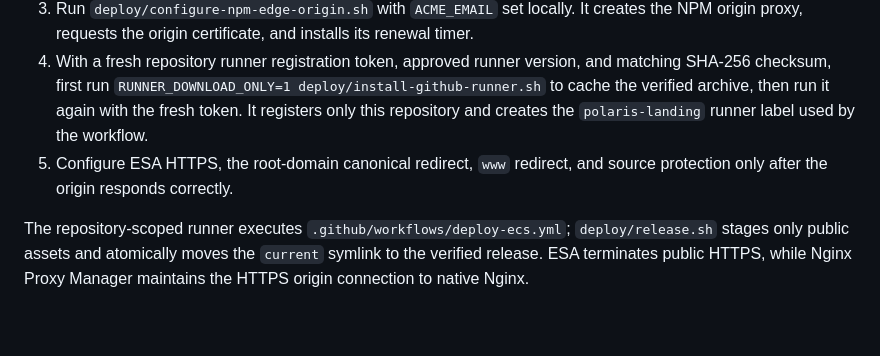
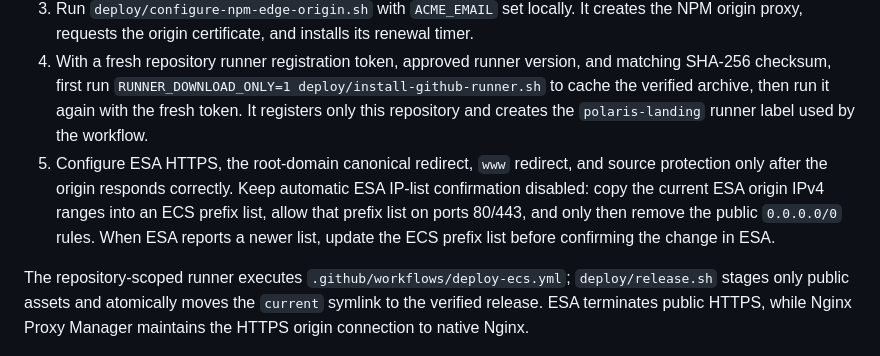
Before and after one commit to Jeffery-Ho/polaris-landing, a Markdown page: README.md, the part around the change. Rendered like a GitHub page; blank space fills up the shorter version.

Commit message:
Document ESA origin protection maintenance

```diff
--- a/README.md
+++ b/README.md
@@ -50,6 +50,6 @@ Run the installation in this order:
 2. Run `deploy/bootstrap-ecs.sh` as root to install the host prerequisites and create the deployment user. If the ECS already runs an edge proxy on 80/443, use `POLARIS_EDGE_MODE=existing-proxy deploy/bootstrap-ecs.sh`; native Nginx then listens only on `172.17.0.1:8080`, and the existing proxy must handle TLS plus forwarding for `polaris-ai.work`.
 3. Run `deploy/configure-npm-edge-origin.sh` with `ACME_EMAIL` set locally. It creates the NPM origin proxy, requests the origin certificate, and installs its renewal timer.
 4. With a fresh repository runner registration token, approved runner version, and matching SHA-256 checksum, first run `RUNNER_DOWNLOAD_ONLY=1 deploy/install-github-runner.sh` to cache the verified archive, then run it again with the fresh token. It registers only this repository and creates the `polaris-landing` runner label used by the workflow.
-5. Configure ESA HTTPS, the root-domain canonical redirect, `www` redirect, and source protection only after the origin responds correctly.
+5. Configure ESA HTTPS, the root-domain canonical redirect, `www` redirect, and source protection only after the origin responds correctly. Keep automatic ESA IP-list confirmation disabled: copy the current ESA origin IPv4 ranges into an ECS prefix list, allow that prefix list on ports 80/443, and only then remove the public `0.0.0.0/0` rules. When ESA reports a newer list, update the ECS prefix list before confirming the change in ESA.
 
 The repository-scoped runner executes `.github/workflows/deploy-ecs.yml`; `deploy/release.sh` stages only public assets and atomically moves the `current` symlink to the verified release. ESA terminates public HTTPS, while Nginx Proxy Manager maintains the HTTPS origin connection to native Nginx.
```
Also changed, not shown: changelog.md (+1 -0 lines).
